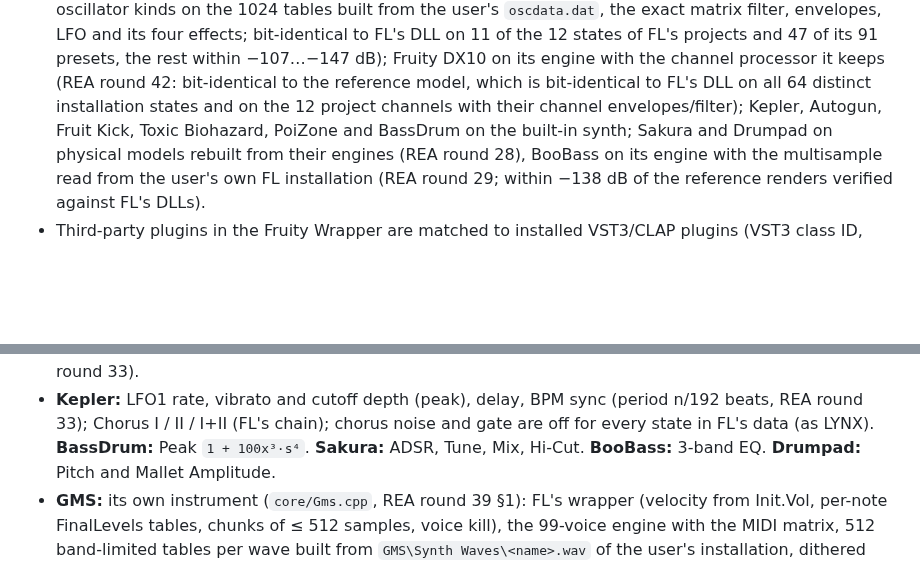
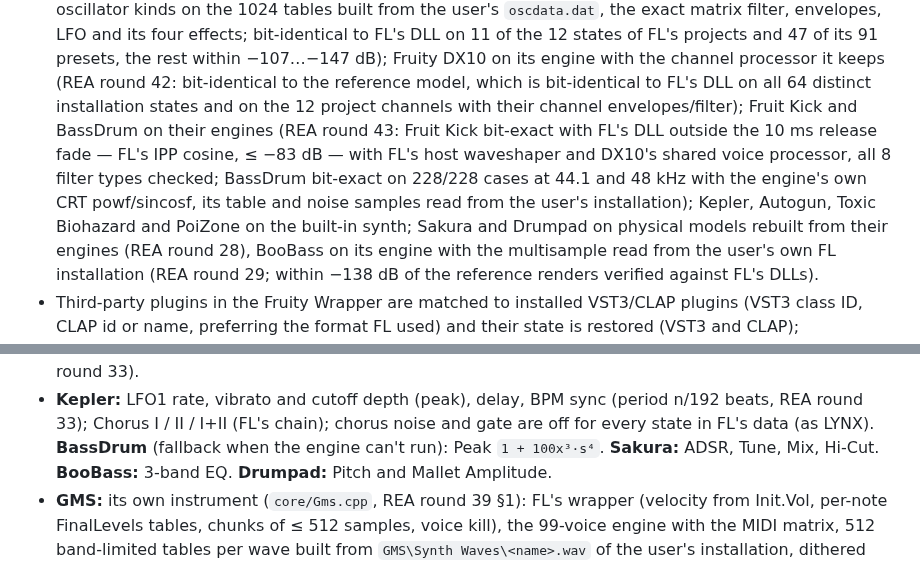
Before and after one commit to Ivan-Spoda/LYNX, a Markdown page: docs/STATUS.md, 2 parts joined by grey strips. Rendered like a GitHub page; blank space fills up the shorter version.

Commit message:
docs: STATUS port status for Fruit Kick and BassDrum (REA round 43)

```diff
--- a/docs/STATUS.md
+++ b/docs/STATUS.md
@@ -91,7 +91,11 @@ exports the 30 demo projects shipped with FL Studio 2026.
   to FL's DLL on 11 of the 12 states of FL's projects and 47 of its 91 presets, the rest within −107…−147 dB); Fruity
   DX10 on its engine with the channel processor it keeps (REA round 42: bit-identical to the reference model, which is
   bit-identical to FL's DLL on all 64 distinct installation states and on the 12 project channels with their channel
-  envelopes/filter); Kepler, Autogun, Fruit Kick, Toxic Biohazard, PoiZone and BassDrum on the built-in synth; Sakura and
+  envelopes/filter); Fruit Kick and BassDrum on their engines (REA round 43: Fruit Kick bit-exact with FL's DLL outside
+  the 10 ms release fade — FL's IPP cosine, ≤ −83 dB — with FL's host waveshaper and DX10's shared voice processor, all
+  8 filter types checked; BassDrum bit-exact on 228/228 cases at 44.1 and 48 kHz with the engine's own CRT
+  powf/sincosf, its table and noise samples read from the user's installation); Kepler, Autogun, Toxic Biohazard and
+  PoiZone on the built-in synth; Sakura and
   Drumpad on physical models rebuilt from their
   engines (REA round 28), BooBass on its engine with the multisample read from the user's own FL installation
   (REA round 29; within −138 dB of the reference renders verified against FL's DLLs).
@@ -215,7 +219,7 @@ accordingly. Highlights of what is **confirmed and applied**:
   per 128-sample block, within 1.6·10⁻⁸ of the DLL at 44.1/48/96 kHz, REA round 33).
 - **Kepler:** LFO1 rate, vibrato and cutoff depth (peak), delay, BPM sync (period n/192 beats, REA round 33);
   Chorus I / II / I+II (FL's chain); chorus noise and gate are off for every state in FL's data (as LYNX).
-  **BassDrum:** Peak `1 + 100x³·s⁴`.
+  **BassDrum** (fallback when the engine can't run): Peak `1 + 100x³·s⁴`.
   **Sakura:** ADSR, Tune, Mix, Hi-Cut. **BooBass:** 3-band EQ. **Drumpad:** Pitch and Mallet Amplitude.
 - **GMS:** its own instrument (`core/Gms.cpp`, REA round 39 §1): FL's wrapper (velocity from Init.Vol, per-note
   FinalLevels tables, chunks of ≤ 512 samples, voice kill), the 99-voice engine with the MIDI matrix, 512
```
